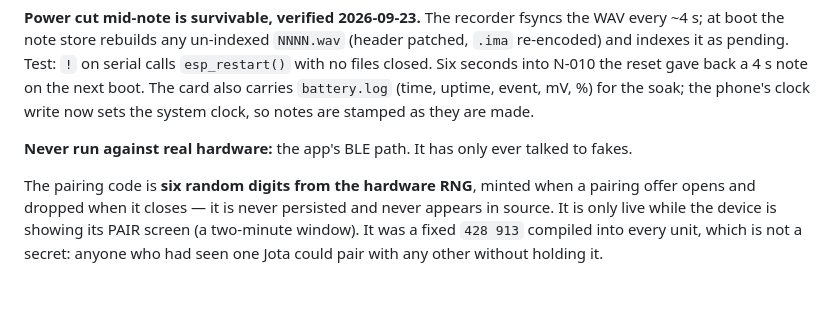
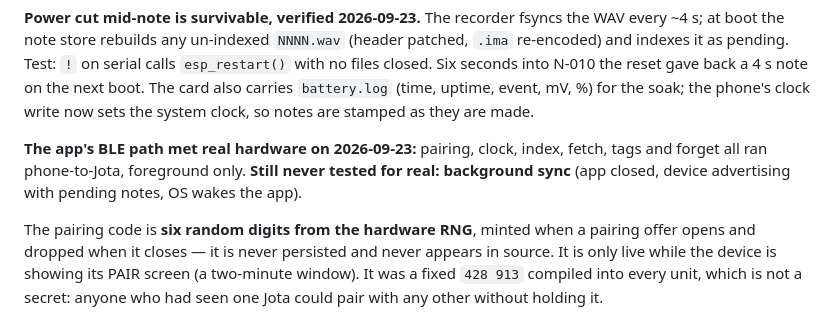
Before and after one commit to ahmedkmadani/3d-printer-projects, a Markdown page: CLAUDE.md, the part around the change. Drawn GitHub-style; blank space fills up the shorter version.

Commit message:
CLAUDE.md: the app's BLE path has run against the real Jota; background sync has not
Co-Authored-By: Claude Fable 5.1 <noreply@anthropic.com>
Claude-Session: https://claude.ai/code/session_01D8zJ6zwLcbC9u3XbhQ3YAd

```diff
--- a/CLAUDE.md
+++ b/CLAUDE.md
@@ -118,8 +118,10 @@ into N-010 the reset gave back a 4 s note on the next boot. The card also
 carries `battery.log` (time, uptime, event, mV, %) for the soak; the phone's
 clock write now sets the system clock, so notes are stamped as they are made.
 
-**Never run against real hardware:** the app's BLE path. It has only ever
-talked to fakes.
+**The app's BLE path met real hardware on 2026-09-23:** pairing, clock,
+index, fetch, tags and forget all ran phone-to-Jota, foreground only.
+**Still never tested for real: background sync** (app closed, device
+advertising with pending notes, OS wakes the app).
 
 The pairing code is **six random digits from the hardware RNG**, minted when a
 pairing offer opens and dropped when it closes — it is never persisted and
```
